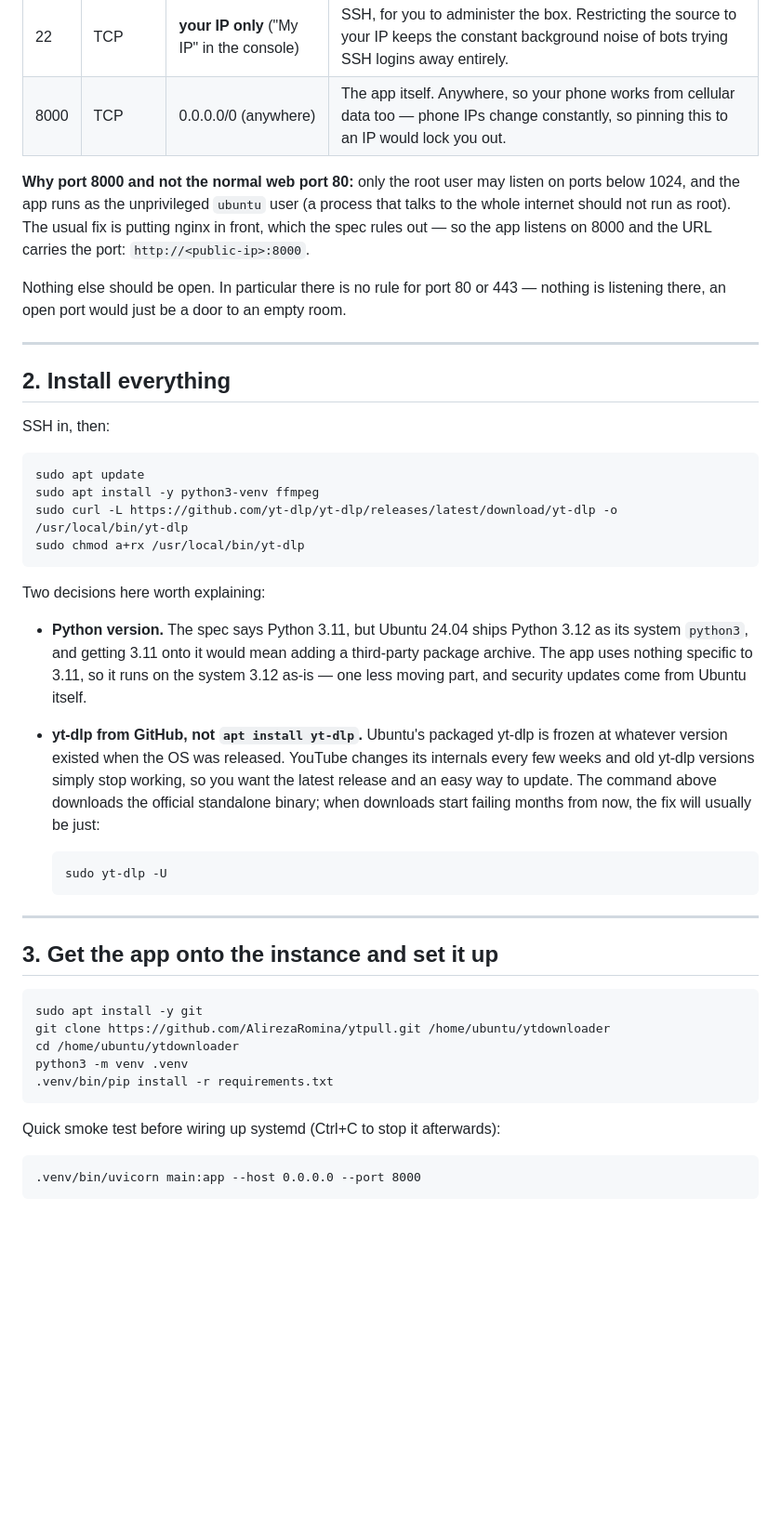
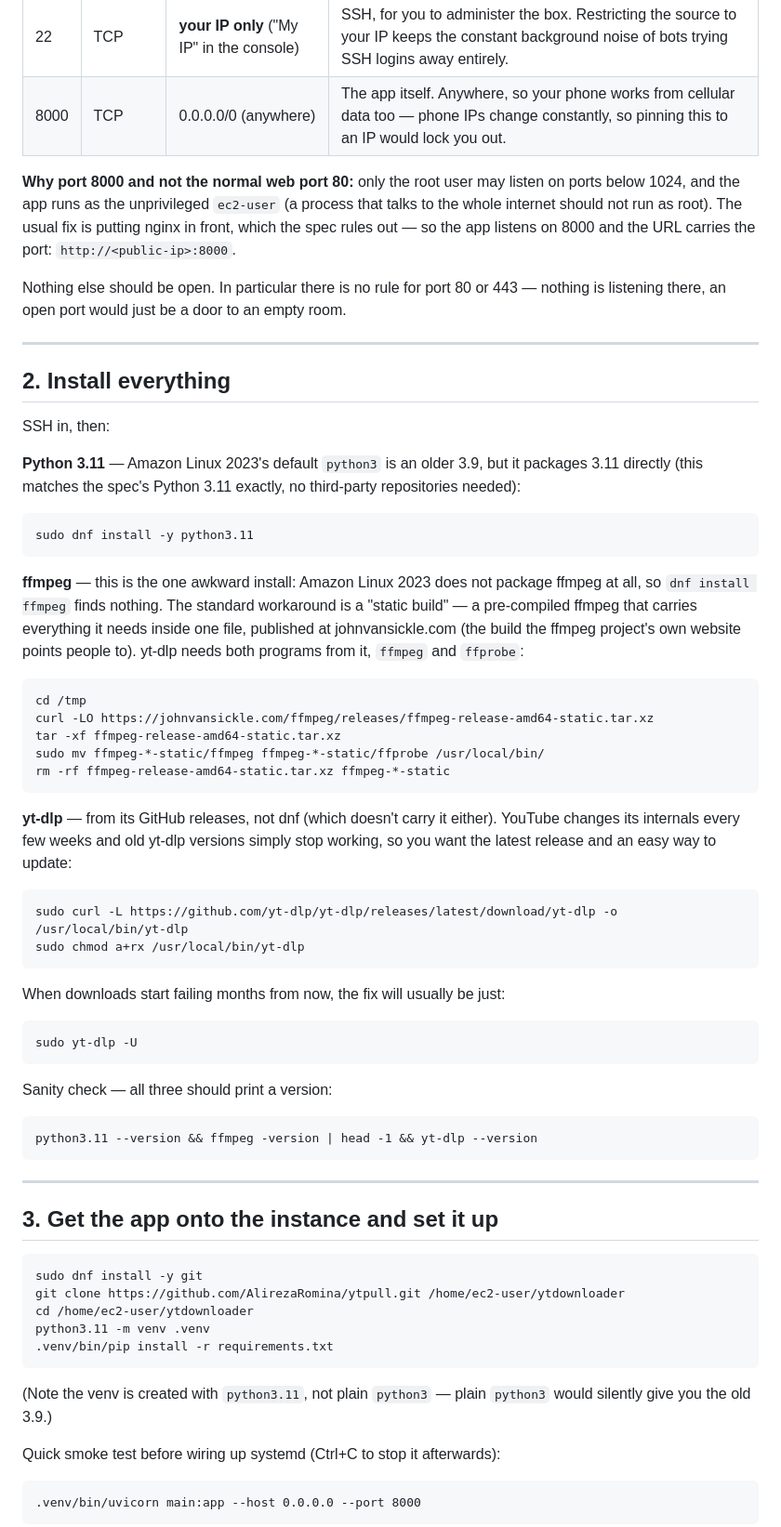
Before and after one commit to AlirezaRomina/ytpull, a Markdown page: DEPLOY.md, the part around one of its changes. Shown at 93% size. Rendered like a GitHub page; blank space fills up the shorter version.

Commit message:
Update DEPLOY.md for Amazon Linux 2023

````diff
--- a/DEPLOY.md
+++ b/DEPLOY.md
@@ -20,8 +21,8 @@ Security Groups → Inbound rules):
 | 8000 | TCP | 0.0.0.0/0 (anywhere) | The app itself. Anywhere, so your phone works from cellular data too — phone IPs change constantly, so pinning this to an IP would lock you out. |
 
 **Why port 8000 and not the normal web port 80:** only the root user may
-listen on ports below 1024, and the app runs as the unprivileged `ubuntu`
-user (a process that talks to the whole internet should not run as root).
+listen on ports below 1024, and the app runs as the unprivileged `ec2-user`
+(a process that talks to the whole internet should not run as root).
 The usual fix is putting nginx in front, which the spec rules out — so the
 app listens on 8000 and the URL carries the port:
 `http://<public-ip>:8000`.
@@ -36,44 +37,65 @@ empty room.
 
 SSH in, then:
 
+**Python 3.11** — Amazon Linux 2023's default `python3` is an older 3.9,
+but it packages 3.11 directly (this matches the spec's Python 3.11
+exactly, no third-party repositories needed):
+
 ```
-sudo apt update
-sudo apt install -y python3-venv ffmpeg
+sudo dnf install -y python3.11
+```
+
+**ffmpeg** — this is the one awkward install: Amazon Linux 2023 does not
+package ffmpeg at all, so `dnf install ffmpeg` finds nothing. The standard
+workaround is a "static build" — a pre-compiled ffmpeg that carries
+everything it needs inside one file, published at johnvansickle.com (the
+build the ffmpeg project's own website points people to). yt-dlp needs
+both programs from it, `ffmpeg` and `ffprobe`:
+
+```
+cd /tmp
+curl -LO https://johnvansickle.com/ffmpeg/releases/ffmpeg-release-amd64-static.tar.xz
+tar -xf ffmpeg-release-amd64-static.tar.xz
+sudo mv ffmpeg-*-static/ffmpeg ffmpeg-*-static/ffprobe /usr/local/bin/
+rm -rf ffmpeg-release-amd64-static.tar.xz ffmpeg-*-static
+```
+
+**yt-dlp** — from its GitHub releases, not dnf (which doesn't carry it
+either). YouTube changes its internals every few weeks and old yt-dlp
+versions simply stop working, so you want the latest release and an easy
+way to update:
+
+```
 sudo curl -L https://github.com/yt-dlp/yt-dlp/releases/latest/download/yt-dlp -o /usr/local/bin/yt-dlp
 sudo chmod a+rx /usr/local/bin/yt-dlp
 ```
 
-Two decisions here worth explaining:
+When downloads start failing months from now, the fix will usually be just:
 
-- **Python version.** The spec says Python 3.11, but Ubuntu 24.04 ships
-  Python 3.12 as its system `python3`, and getting 3.11 onto it would mean
-  adding a third-party package archive. The app uses nothing specific to
-  3.11, so it runs on the system 3.12 as-is — one less moving part, and
-  security updates come from Ubuntu itself.
+```
+sudo yt-dlp -U
+```
 
-- **yt-dlp from GitHub, not `apt install yt-dlp`.** Ubuntu's packaged
-  yt-dlp is frozen at whatever version existed when the OS was released.
-  YouTube changes its internals every few weeks and old yt-dlp versions
-  simply stop working, so you want the latest release and an easy way to
-  update. The command above downloads the official standalone binary;
-  when downloads start failing months from now, the fix will usually be
-  just:
+Sanity check — all three should print a version:
 
-  ```
-  sudo yt-dlp -U
-  ```
+```
+python3.11 --version && ffmpeg -version | head -1 && yt-dlp --version
+```
 
 ---
 
 ## 3. Get the app onto the instance and set it up
 
 ```
-sudo apt install -y git
-git clone https://github.com/AlirezaRomina/ytpull.git /home/ubuntu/ytdownloader
-cd /home/ubuntu/ytdownloader
-python3 -m venv .venv
+sudo dnf install -y git
+git clone https://github.com/AlirezaRomina/ytpull.git /home/ec2-user/ytdownloader
+cd /home/ec2-user/ytdownloader
+python3.11 -m venv .venv
 .venv/bin/pip install -r requirements.txt
 ```
+
+(Note the venv is created with `python3.11`, not plain `python3` — plain
+`python3` would silently give you the old 3.9.)
 
 Quick smoke test before wiring up systemd (Ctrl+C to stop it afterwards):
 
````
Also changed, not shown: other parts of DEPLOY.md (+14 -12 lines).
